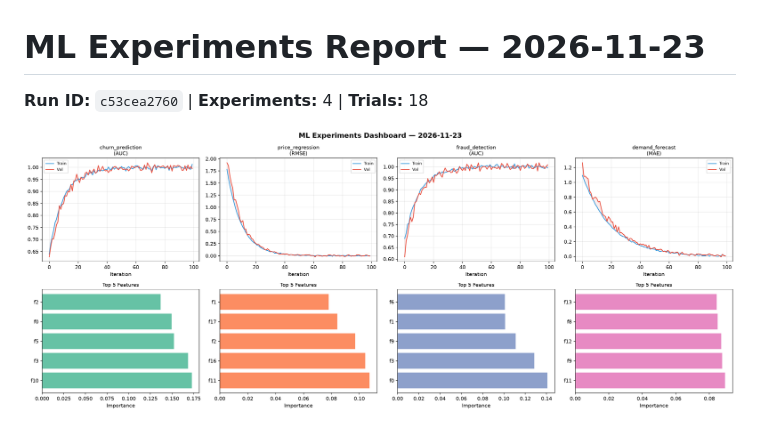
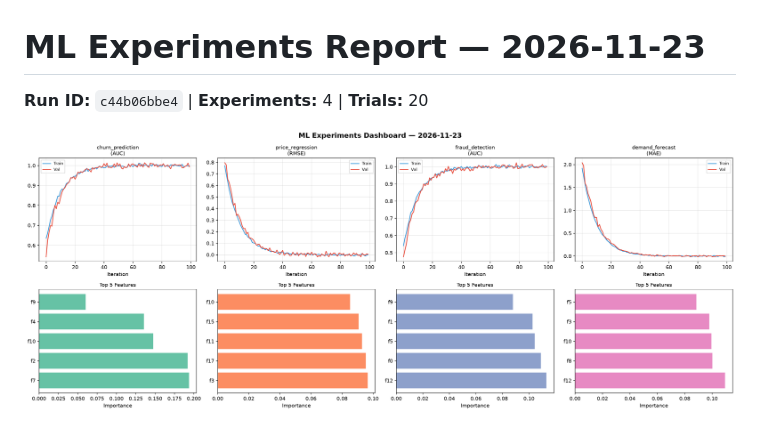
Before and after one commit to Atharv279/ml-experiments, a Markdown page: logs/2026-11-23.md, the part around one of its changes. GitHub-like rendering; pictures changed too: logs/2026-11-23_dashboard.png.

Commit message:
ml-experiments: training run 2026-11-23T20:29

```diff
--- a/logs/2026-11-23.md
+++ b/logs/2026-11-23.md
@@ -1,6 +1,6 @@
 # ML Experiments Report — 2026-11-23
 
-**Run ID:** `c53cea2760` | **Experiments:** 4 | **Trials:** 18
+**Run ID:** `c44b06bbe4` | **Experiments:** 4 | **Trials:** 20
 
 ![Dashboard](2026-11-23_dashboard.png)
 
```
Also changed, not shown: other parts of logs/2026-11-23.md (+28 -26 lines), logs/2026-11-23_trend.png, 1 other file.
